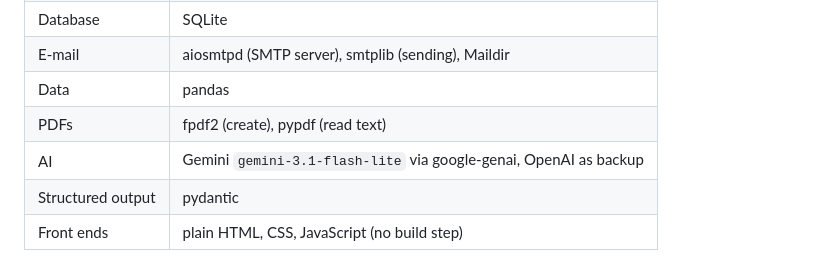
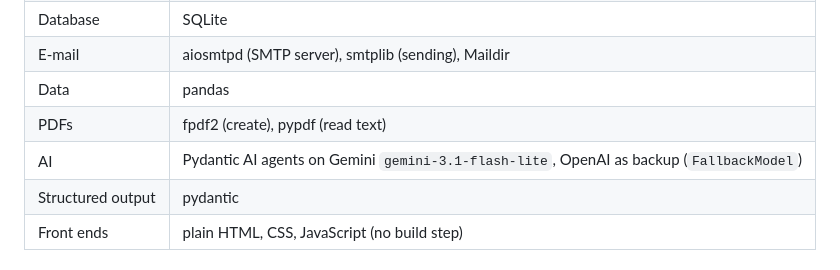
Before and after one commit to AnjaniMalhotra/Hospital-insurance-FDE, a Markdown page: docs/summary.md, the part around the change. Rendered like a GitHub page.

```diff
--- a/docs/summary.md
+++ b/docs/summary.md
@@ -104,7 +104,7 @@ Integrated HMS (:8061) ─ Import ─► ClaimTrail:  FETCH (connectors) ◄─
 | E-mail | aiosmtpd (SMTP server), smtplib (sending), Maildir |
 | Data | pandas |
 | PDFs | fpdf2 (create), pypdf (read text) |
-| AI | Gemini `gemini-3.1-flash-lite` via google-genai, OpenAI as backup |
+| AI | Pydantic AI agents on Gemini `gemini-3.1-flash-lite`, OpenAI as backup (`FallbackModel`) |
 | Structured output | pydantic |
 | Front ends | plain HTML, CSS, JavaScript (no build step) |
 
```
Also changed, not shown: README.md (+2 -1 lines), docs/GLOSSARY.md (+4 -3 lines).
